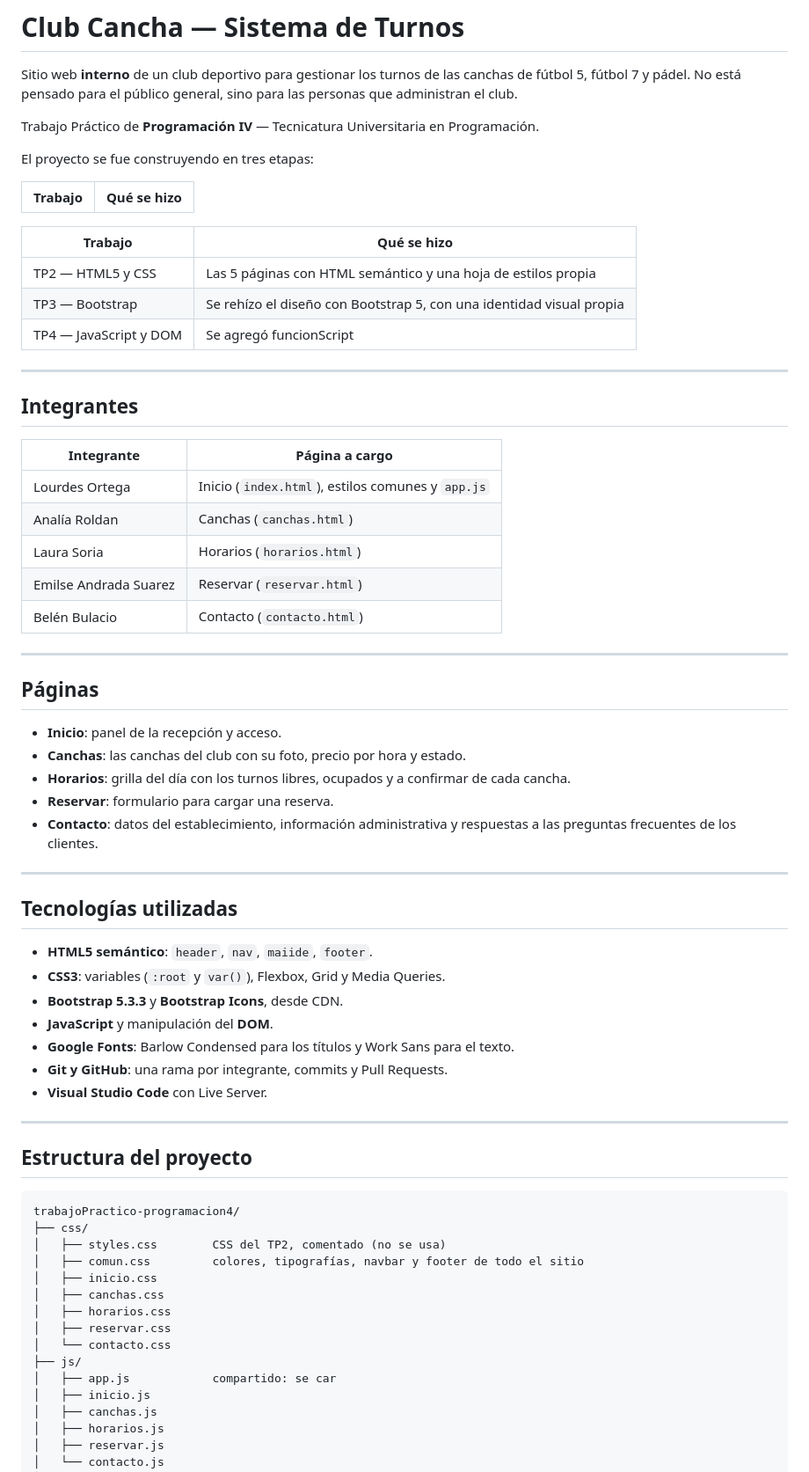
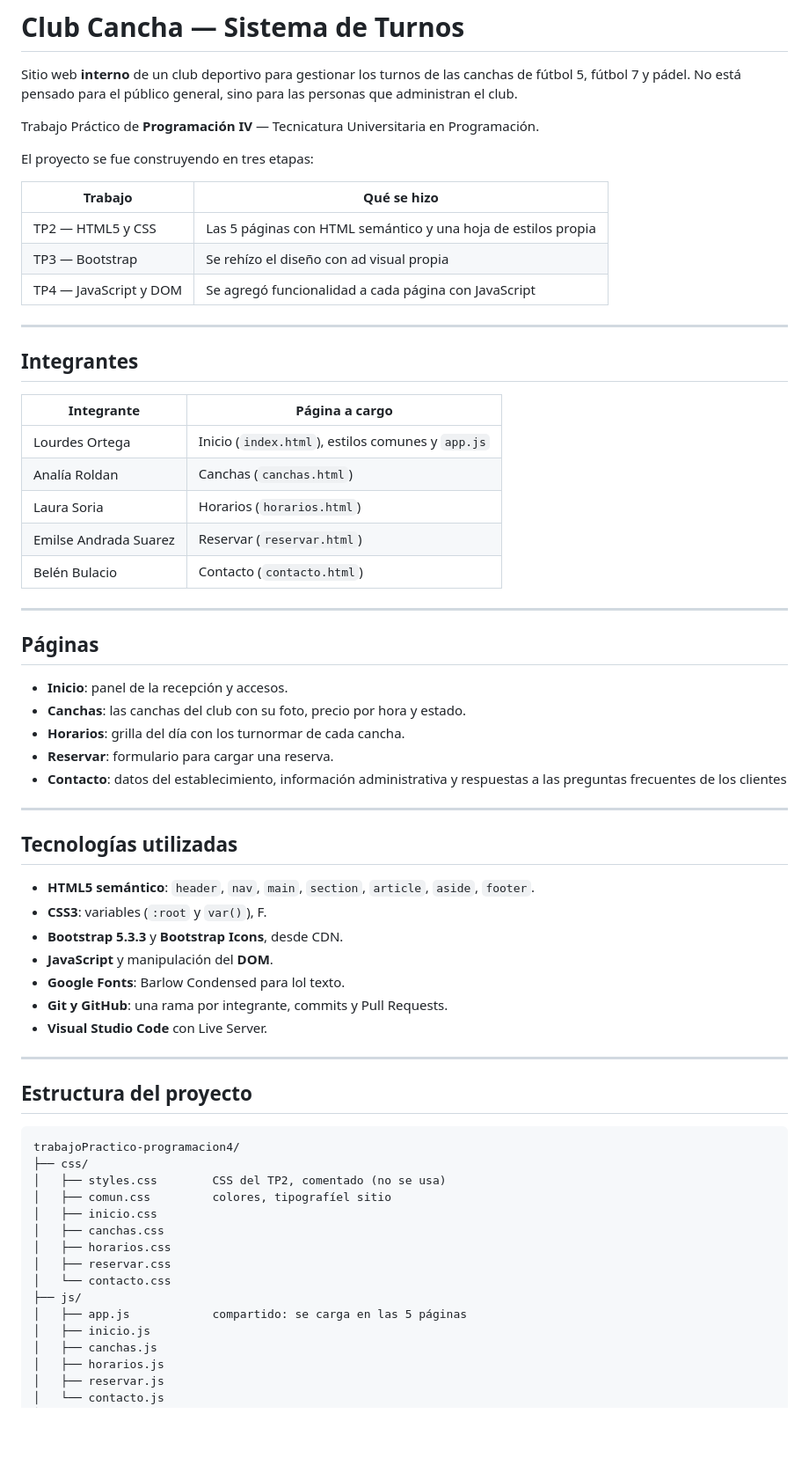
Before and after one commit to LourdesOrtega/trabajoPractico-programacion4, a Markdown page: README.md, the part around one of its changes. Shown at 88% size. Drawn GitHub-style; blank space fills up the shorter version.

Commit message:
Correccion en el README

```diff
--- a/README.md
+++ b/README.md
@@ -10,12 +10,9 @@ El proyecto se fue construyendo en tres etapas:
 
 | Trabajo | Qué se hizo |
 | --- | --- |
-
-| Trabajo | Qué se hizo |
-| --- | --- |
 | TP2 — HTML5 y CSS | Las 5 páginas con HTML semántico y una hoja de estilos propia |
-| TP3 — Bootstrap | Se rehízo el diseño con Bootstrap 5, con una identidad visual propia |
-| TP4 — JavaScript y DOM | Se agregó funcionScript |
+| TP3 — Bootstrap | Se rehízo el diseño con ad visual propia |
+| TP4 — JavaScript y DOM | Se agregó funcionalidad a cada página con JavaScript |
 
 ---
 
@@ -27,28 +24,28 @@ El proyecto se fue construyendo en tres etapas:
 | Analía Roldan | Canchas (`canchas.html`) |
 | Laura Soria | Horarios (`horarios.html`) |
 | Emilse Andrada Suarez | Reservar (`reservar.html`) |
-| Belén Bulacio | Contacto (`contacto.html`) |
+| Belén Bulacio | Contacto (`contacto.html`)
 
 ---
 
 ## Páginas
 
-- **Inicio**: panel de la recepción y acceso.
+- **Inicio**: panel de la recepción y accesos.
 - **Canchas**: las canchas del club con su foto, precio por hora y estado.
-- **Horarios**: grilla del día con los turnos libres, ocupados y a confirmar de cada cancha.
+- **Horarios**: grilla del día con los turnormar de cada cancha.
 - **Reservar**: formulario para cargar una reserva.
 - **Contacto**: datos del establecimiento, información administrativa y respuestas
-  a las preguntas frecuentes de los clientes.
+  a las preguntas frecuentes de los clientes
 
 ---
 
 ## Tecnologías utilizadas
 
-- **HTML5 semántico**: `header`, `nav`, `maiide`, `footer`.
-- **CSS3**: variables (`:root` y `var()`), Flexbox, Grid y Media Queries.
+- **HTML5 semántico**: `header`, `nav`, `main`, `section`, `article`, `aside`, `footer`.
+- **CSS3**: variables (`:root` y `var()`), F.
 - **Bootstrap 5.3.3** y **Bootstrap Icons**, desde CDN.
 - **JavaScript** y manipulación del **DOM**.
-- **Google Fonts**: Barlow Condensed para los títulos y Work Sans para el texto.
+- **Google Fonts**: Barlow Condensed para lol texto.
 - **Git y GitHub**: una rama por integrante, commits y Pull Requests.
 - **Visual Studio Code** con Live Server.
 
@@ -60,14 +57,14 @@ El proyecto se fue construyendo en tres etapas:
 trabajoPractico-programacion4/
 ├── css/
 │   ├── styles.css        CSS del TP2, comentado (no se usa)
-│   ├── comun.css         colores, tipografías, navbar y footer de todo el sitio
+│   ├── comun.css         colores, tipografíel sitio
 │   ├── inicio.css
 │   ├── canchas.css
 │   ├── horarios.css
 │   ├── reservar.css
 │   └── contacto.css
 ├── js/
-│   ├── app.js            compartido: se car
+│   ├── app.js            compartido: se carga en las 5 páginas
 │   ├── inicio.js
 │   ├── canchas.js
 │   ├── horarios.js
```
Also changed, not shown: other parts of README.md (+20 -21 lines).
